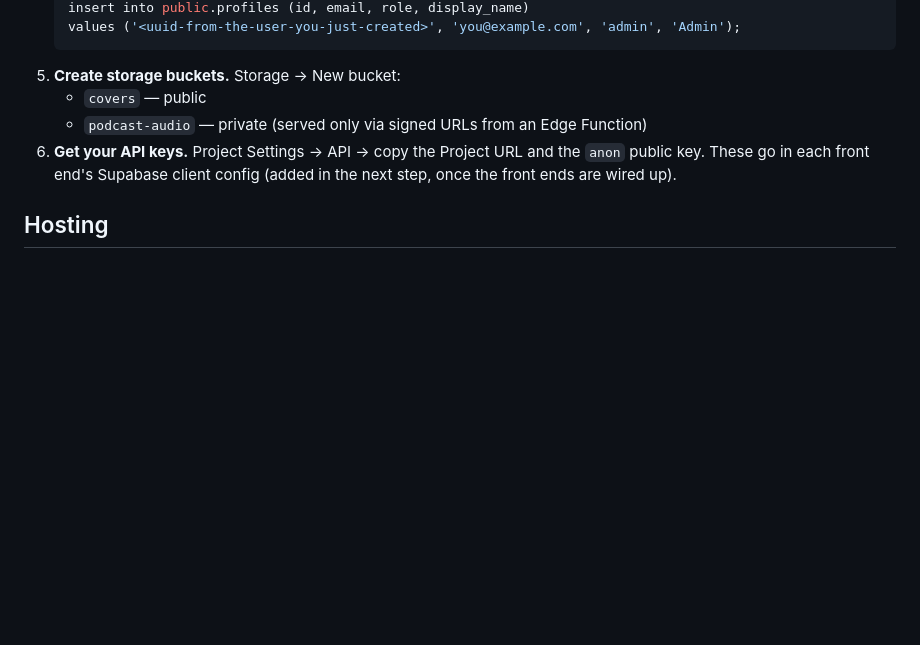
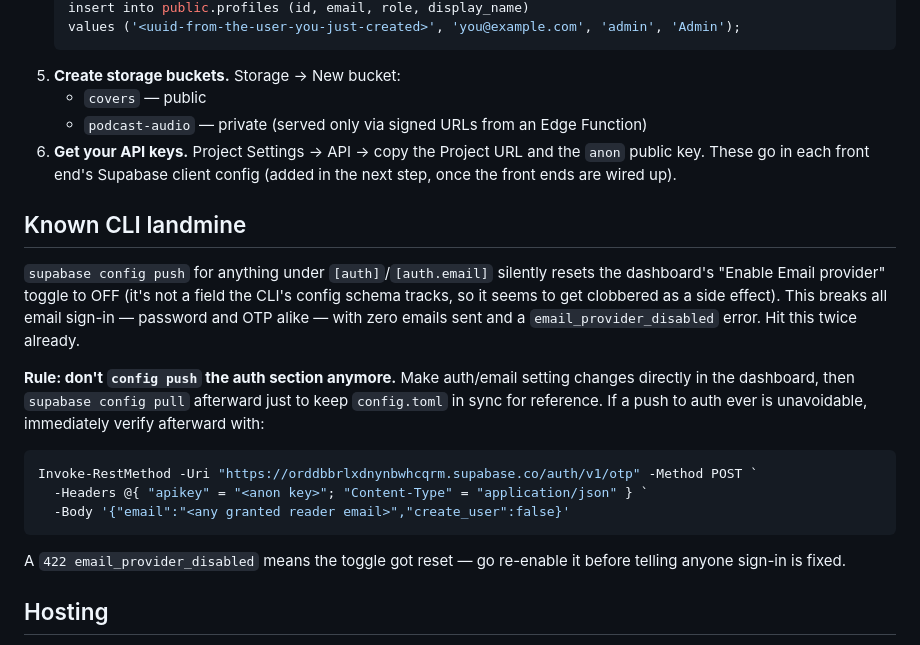
Before and after one commit to actonword/kings-library, a Markdown page: README.md, the part around the change. Rendered like a GitHub page; blank space fills up the shorter version.

Commit message:
Document config push auth landmine and verification procedure

````diff
--- a/README.md
+++ b/README.md
@@ -57,6 +57,26 @@ _original-mockups/   the original static demo files, kept for reference
    `anon` public key. These go in each front end's Supabase client config (added in
    the next step, once the front ends are wired up).
 
+## Known CLI landmine
+
+`supabase config push` for anything under `[auth]`/`[auth.email]` silently resets the
+dashboard's "Enable Email provider" toggle to OFF (it's not a field the CLI's config
+schema tracks, so it seems to get clobbered as a side effect). This breaks all email
+sign-in — password and OTP alike — with zero emails sent and a `email_provider_disabled`
+error. Hit this twice already.
+
+**Rule: don't `config push` the auth section anymore.** Make auth/email setting changes
+directly in the dashboard, then `supabase config pull` afterward just to keep
+`config.toml` in sync for reference. If a push to auth ever is unavoidable, immediately
+verify afterward with:
+```powershell
+Invoke-RestMethod -Uri "https://orddbbrlxdnynbwhcqrm.supabase.co/auth/v1/otp" -Method POST `
+  -Headers @{ "apikey" = "<anon key>"; "Content-Type" = "application/json" } `
+  -Body '{"email":"<any granted reader email>","create_user":false}'
+```
+A `422 email_provider_disabled` means the toggle got reset — go re-enable it before
+telling anyone sign-in is fixed.
+
 ## Hosting
 
 GitHub repo: `actonword/kings-library` → GitHub Pages at
````
